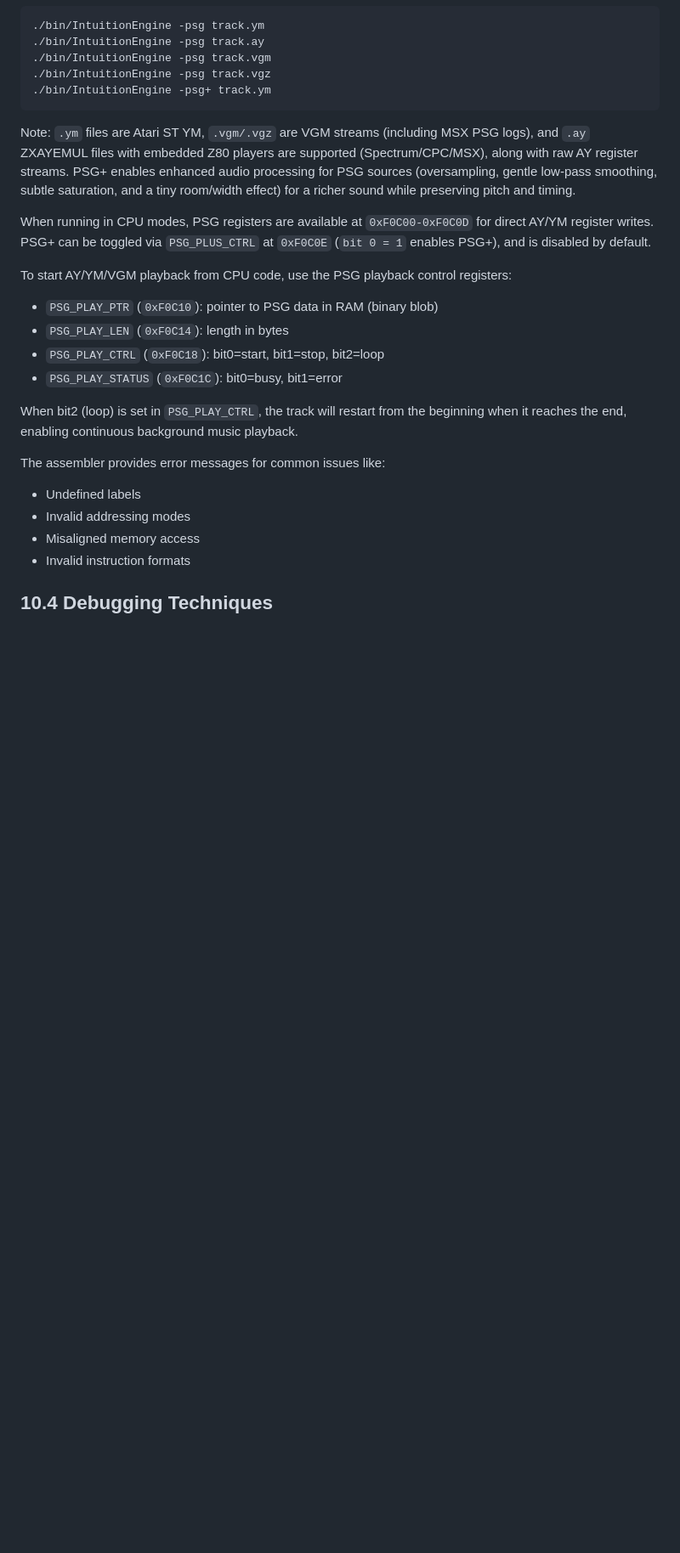
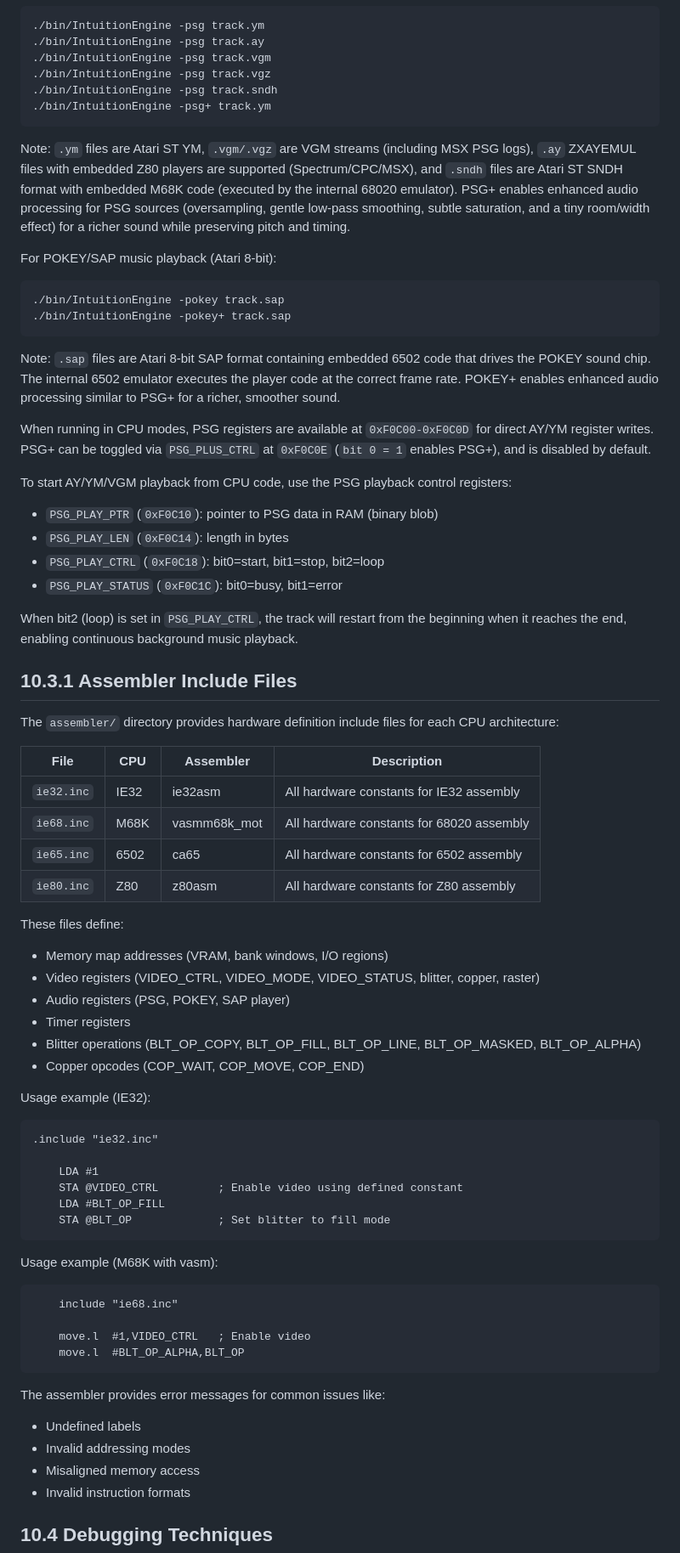
Before and after one commit to IntuitionAmiga/IntuitionEngine, a Markdown page: README.md, the part around one of its changes. Shown at 85% size. Drawn GitHub-style; blank space fills up the shorter version.

````diff
--- a/README.md
+++ b/README.md
@@ -1351,11 +1439,20 @@ For PSG music playback:
 ./bin/IntuitionEngine -psg track.ay
 ./bin/IntuitionEngine -psg track.vgm
 ./bin/IntuitionEngine -psg track.vgz
+./bin/IntuitionEngine -psg track.sndh
 ./bin/IntuitionEngine -psg+ track.ym
 ```
-Note: `.ym` files are Atari ST YM, `.vgm/.vgz` are VGM streams (including MSX PSG logs), and `.ay` ZXAYEMUL files with embedded Z80 players are supported (Spectrum/CPC/MSX), along with raw AY register streams.
+Note: `.ym` files are Atari ST YM, `.vgm/.vgz` are VGM streams (including MSX PSG logs), `.ay` ZXAYEMUL files with embedded Z80 players are supported (Spectrum/CPC/MSX), and `.sndh` files are Atari ST SNDH format with embedded M68K code (executed by the internal 68020 emulator).
 PSG+ enables enhanced audio processing for PSG sources (oversampling, gentle low-pass smoothing,
 subtle saturation, and a tiny room/width effect) for a richer sound while preserving pitch and timing.
+
+For POKEY/SAP music playback (Atari 8-bit):
+```bash
+./bin/IntuitionEngine -pokey track.sap
+./bin/IntuitionEngine -pokey+ track.sap
+```
+Note: `.sap` files are Atari 8-bit SAP format containing embedded 6502 code that drives the POKEY sound chip. The internal 6502 emulator executes the player code at the correct frame rate.
+POKEY+ enables enhanced audio processing similar to PSG+ for a richer, smoother sound.
 
 When running in CPU modes, PSG registers are available at `0xF0C00-0xF0C0D`
 for direct AY/YM register writes. PSG+ can be toggled via `PSG_PLUS_CTRL` at `0xF0C0E`
@@ -1369,6 +1466,43 @@ To start AY/YM/VGM playback from CPU code, use the PSG playback control register
 
 When bit2 (loop) is set in `PSG_PLAY_CTRL`, the track will restart from the
 beginning when it reaches the end, enabling continuous background music playback.
+
+## 10.3.1 Assembler Include Files
+
+The `assembler/` directory provides hardware definition include files for each CPU architecture:
+
+| File | CPU | Assembler | Description |
+|------|-----|-----------|-------------|
+| `ie32.inc` | IE32 | ie32asm | All hardware constants for IE32 assembly |
+| `ie68.inc` | M68K | vasmm68k_mot | All hardware constants for 68020 assembly |
+| `ie65.inc` | 6502 | ca65 | All hardware constants for 6502 assembly |
+| `ie80.inc` | Z80 | z80asm | All hardware constants for Z80 assembly |
+
+These files define:
+- Memory map addresses (VRAM, bank windows, I/O regions)
+- Video registers (VIDEO_CTRL, VIDEO_MODE, VIDEO_STATUS, blitter, copper, raster)
+- Audio registers (PSG, POKEY, SAP player)
+- Timer registers
+- Blitter operations (BLT_OP_COPY, BLT_OP_FILL, BLT_OP_LINE, BLT_OP_MASKED, BLT_OP_ALPHA)
+- Copper opcodes (COP_WAIT, COP_MOVE, COP_END)
+
+Usage example (IE32):
+```assembly
+.include "ie32.inc"
+
+    LDA #1
+    STA @VIDEO_CTRL         ; Enable video using defined constant
+    LDA #BLT_OP_FILL
+    STA @BLT_OP             ; Set blitter to fill mode
+```
+
+Usage example (M68K with vasm):
+```assembly
+    include "ie68.inc"
+
+    move.l  #1,VIDEO_CTRL   ; Enable video
+    move.l  #BLT_OP_ALPHA,BLT_OP
+```
 
 The assembler provides error messages for common issues like:
 - Undefined labels
````
Also changed, not shown: other parts of README.md (+89 -1 lines).
